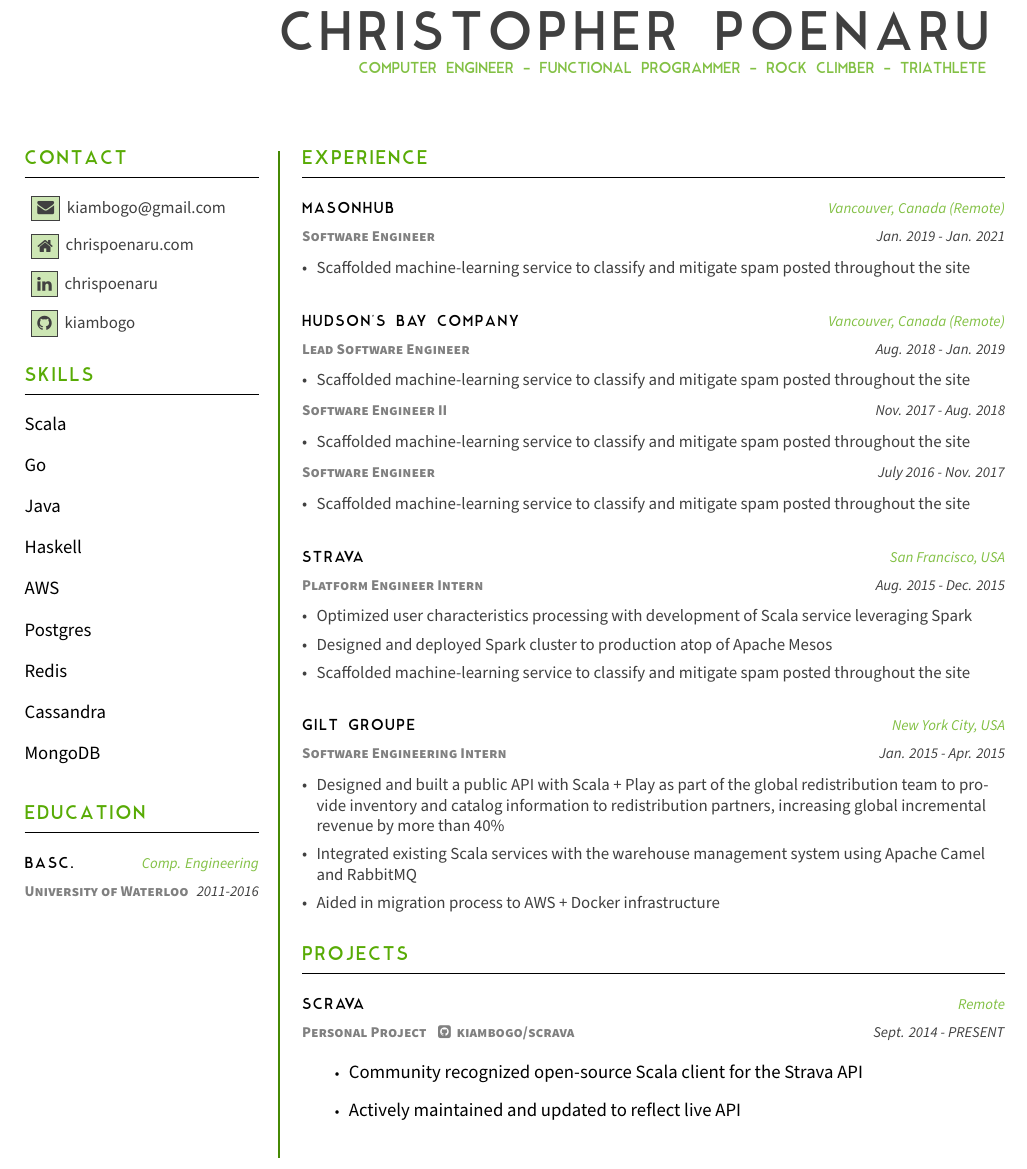
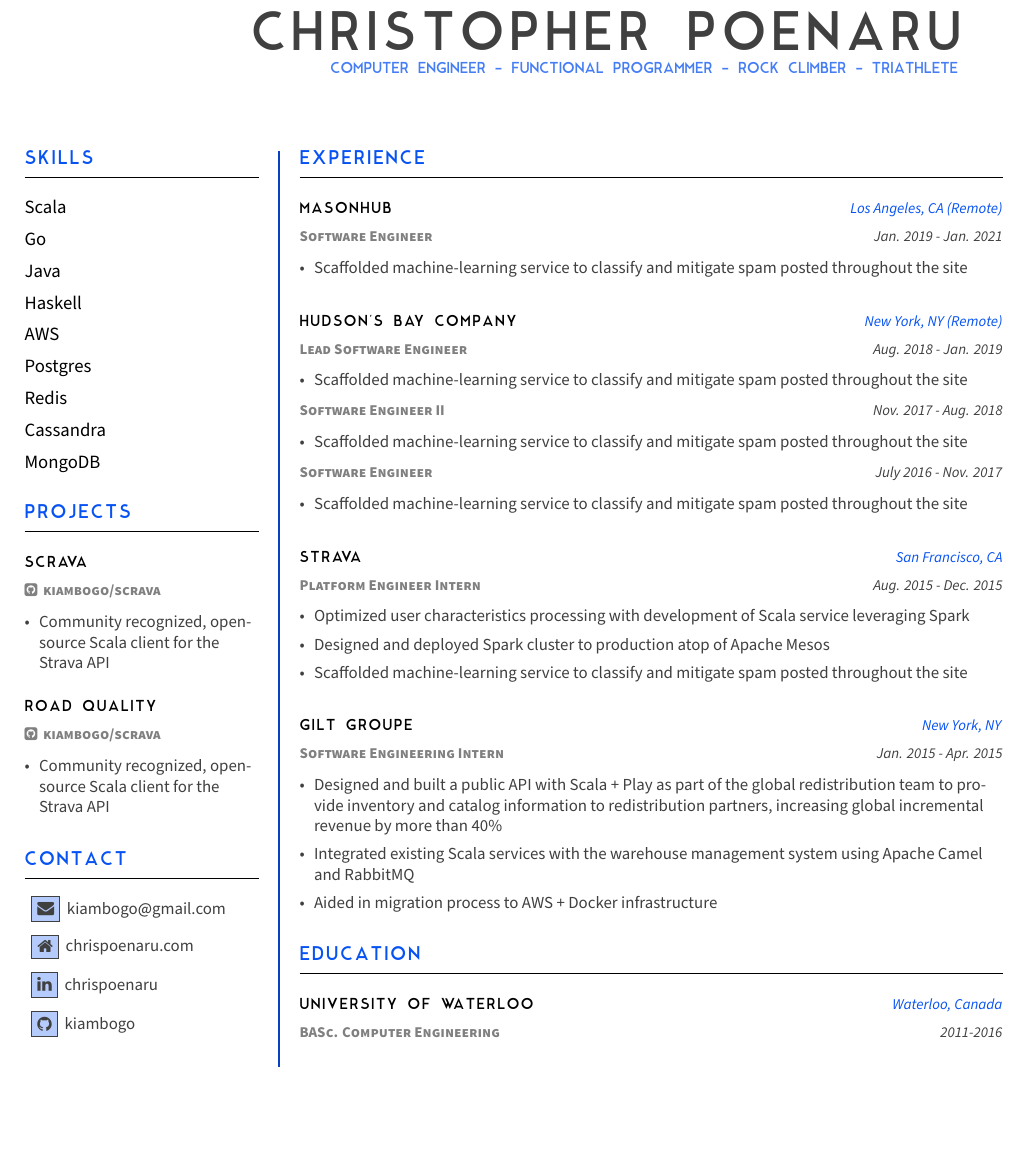
Before and after one commit to kiambogo/cv, a LaTeX CV (2021/cv.tex): part of the page, cut so that both start at the same text, the shorter picture padded with empty space. The pictures show the PDF file 2021/cv.pdf that the author committed with the source.

Commit message:
projects on left, edu on right

```diff
--- a/2021/cv.tex
+++ b/2021/cv.tex
@@ -128,3 +128,8 @@
   }
 }
 
+  \newcommand{\mkProjects}{
+    \mkSection[R]{Projects}{
+      \cvEntry{Scrava}{}{\href{https://github.com/kiambogo/scrava}{\faGithubSquare \hspace{0.5mm} kiambogo/scrava}}{}{
+        \entryItems{
+          \item{Community recognized, open-source Scala client for the Strava API}
@@ -131,3 +141,15 @@
+          \item{Community recognized, open-source Scala client for the Strava API}
+        }
+      }
+    }
+  }
+
+  \newcommand{\mkEducation}{
+    \mkSection[R]{Education}{
+      \cvEntry{University of Waterloo}{Waterloo, Canada}{BASc. Computer Engineering}{2011-2016}{}{}
+    }
+  }
+
 \newcommand{\mkLeft}[1][0.25]{
   \newcommand{\mkContact}{
     \mkSection[R]{Contact}{
@@ -150,6 +172,3 @@
       \skillsItem{MongoDB}
     }
   }
-  \newcommand{\mkEducation}{
-    \mkSection[R]{Education}{
-      \cvEntry{BASc.}{Comp. Engineering}{University of Waterloo}{2011-2016}{}{}
@@ -163,25 +180,15 @@
 }
 
 \newcommand{\mkRight}[1][0.75]{
-  \newcommand{\mkProjects}{
-    \mkSection[R]{Projects}{
-      \cvEntry{Scrava}{Remote}{Personal Project \hspace{3pt} \href{https://github.com/kiambogo/scrava}{\faGithubSquare \hspace{0.5mm} kiambogo/scrava}}{Sept. 2014 - PRESENT}{
-        \begin{itemize}
-          \item {Community recognized open-source Scala client for the Strava API}
-          \item {Actively maintained and updated to reflect live API}
-        \end{itemize}
-      }
-    }
-  }
   \newcommand{\mkExperience}{
     \mkSection[R]{Experience}{
-      \cvEntry{MasonHub}{Vancouver, Canada (Remote)}{Software Engineer}{Jan. 2019 - Jan. 2021}{
+      \cvEntry{MasonHub}{Los Angeles, CA (Remote)}{Software Engineer}{Jan. 2019 - Jan. 2021}{
         \entryItems{
           \item{Scaffolded machine-learning service to classify and mitigate spam posted throughout the site}
         }
       }
       \vspace{10pt}
-      \cvEntry{Hudson's Bay Company}{Vancouver, Canada (Remote)}{Lead Software Engineer}{Aug. 2018 - Jan. 2019}{
+      \cvEntry{Hudson's Bay Company}{New York, NY (Remote)}{Lead Software Engineer}{Aug. 2018 - Jan. 2019}{
         \entryItems{
           \item{Scaffolded machine-learning service to classify and mitigate spam posted throughout the site}
         }
@@ -197,7 +204,7 @@
         }
       }
       \vspace{10pt}
-      \cvEntry{Strava}{San Francisco, USA}{Platform Engineer Intern}{Aug. 2015 - Dec. 2015}{
+      \cvEntry{Strava}{San Francisco, CA}{Platform Engineer Intern}{Aug. 2015 - Dec. 2015}{
         \entryItems{
           \item{Optimized user characteristics processing with development of Scala service leveraging Spark}
           \item{Designed and deployed Spark cluster to production atop of Apache Mesos}
@@ -205,7 +212,7 @@
         }
       }
       \vspace{10pt}
-      \cvEntry{Gilt Groupe}{New York City, USA}{Software Engineering Intern}{Jan. 2015 - Apr. 2015}{
+      \cvEntry{Gilt Groupe}{New York, NY}{Software Engineering Intern}{Jan. 2015 - Apr. 2015}{
         \entryItems{
         \item {Designed and built a public API with Scala + Play as part of the global redistribution team to provide inventory and catalog information to redistribution partners, increasing global incremental revenue by more than 40\%}
         \item {Integrated existing Scala services with the warehouse management system using Apache Camel and RabbitMQ}
```
Also changed, not shown: 2021/cv.pdf, 2021/cv.tex (19 more changed lines).
